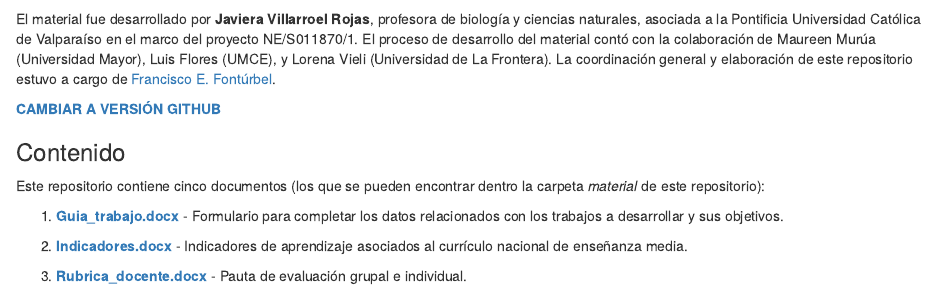
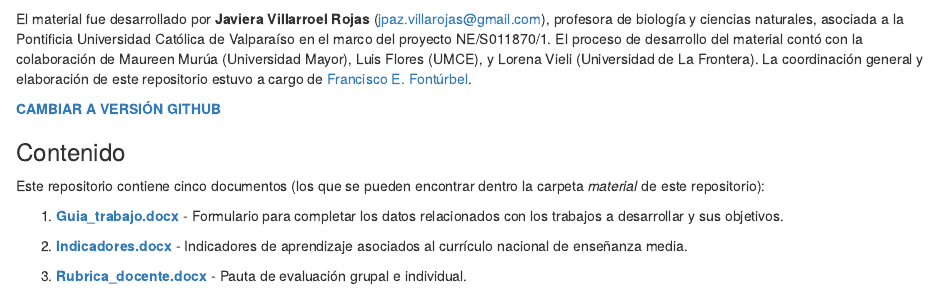
Before and after one commit to fonturbel-lab/polinizacion_escuela, an R Markdown document (index.Rmd): the page in a window 1100 px wide, from 610 px down. The pictures show the output file index.html that the author committed with the source, opened offline.

Commit message:
Final updates

```diff
--- a/index.Rmd
+++ b/index.Rmd
@@ -21,7 +21,7 @@ En el marco del proyecto [SURPASS2](https://bee-surpass.org), desarrollamos un m
 ![](imagenes/bee_drawing.png)
 
 
-El material fue desarrollado por **Javiera Villarroel Rojas**, profesora de biología y ciencias naturales, asociada a la Pontificia Universidad Católica de Valparaíso en el marco del proyecto NE/S011870/1. El proceso de desarrollo del material contó con la colaboración de Maureen Murúa (Universidad Mayor), Luis Flores (UMCE), y Lorena Vieli (Universidad de La Frontera). La coordinación general y elaboración de este repositorio estuvo a cargo de [Francisco E. Fontúrbel](https://github.com/fonturbel).
+El material fue desarrollado por **Javiera Villarroel Rojas** (jpaz.villarojas@gmail.com), profesora de biología y ciencias naturales, asociada a la Pontificia Universidad Católica de Valparaíso en el marco del proyecto NE/S011870/1. El proceso de desarrollo del material contó con la colaboración de Maureen Murúa (Universidad Mayor), Luis Flores (UMCE), y Lorena Vieli (Universidad de La Frontera). La coordinación general y elaboración de este repositorio estuvo a cargo de [Francisco E. Fontúrbel](https://github.com/fonturbel).
 
 **[CAMBIAR A VERSIÓN GITHUB](https://github.com/fonturbel-lab/polinizacion_escuela)**
 
```
Also changed, not shown: README.md, index.html.
